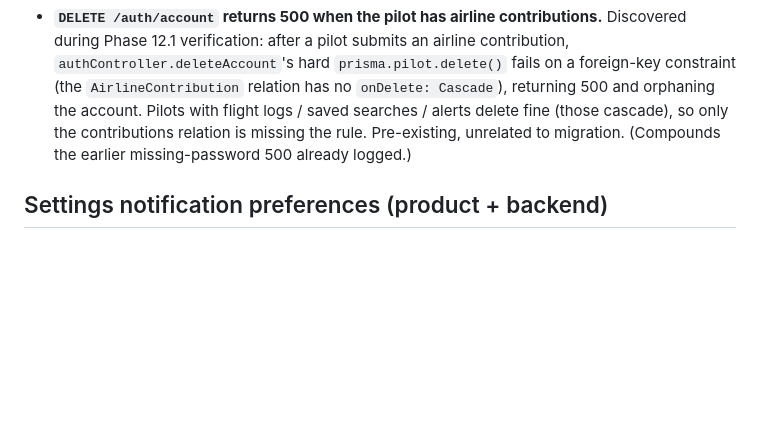
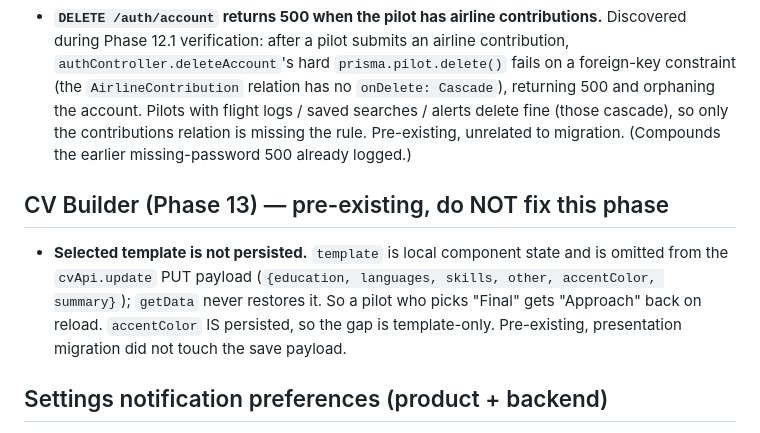
Before and after one commit to gjp9bg9n46-byte/pilot-jobs, a Markdown page: docs/migration-backlog.md, the part around the change. GitHub-like rendering; blank space fills up the shorter version.

Commit message:
docs: Phase 13 backlog — CV template selection not persisted
Pre-existing: the CV Builder's selected template is local state only and is
omitted from the cvApi.update PUT payload, so it resets to 'approach' on reload
(accentColor IS persisted). Not fixed; migration is presentation-only.

Co-Authored-By: Claude Opus 4.8 <noreply@anthropic.com>

```diff
--- a/docs/migration-backlog.md
+++ b/docs/migration-backlog.md
@@ -111,6 +111,15 @@ deferred so each phase stays presentation-only and tightly scoped.
   Pre-existing, unrelated to migration. (Compounds the earlier missing-password
   500 already logged.)
 
+## CV Builder (Phase 13) — pre-existing, do NOT fix this phase
+
+- **Selected template is not persisted.** `template` is local component state and
+  is omitted from the `cvApi.update` PUT payload (`{education, languages, skills,
+  other, accentColor, summary}`); `getData` never restores it. So a pilot who
+  picks "Final" gets "Approach" back on reload. `accentColor` IS persisted, so
+  the gap is template-only. Pre-existing, presentation migration did not touch
+  the save payload.
+
 ## Settings notification preferences (product + backend)
 
 - **`PUT /api/.../preferences` 500 — schema mismatch.** Open since Phase 6
```
